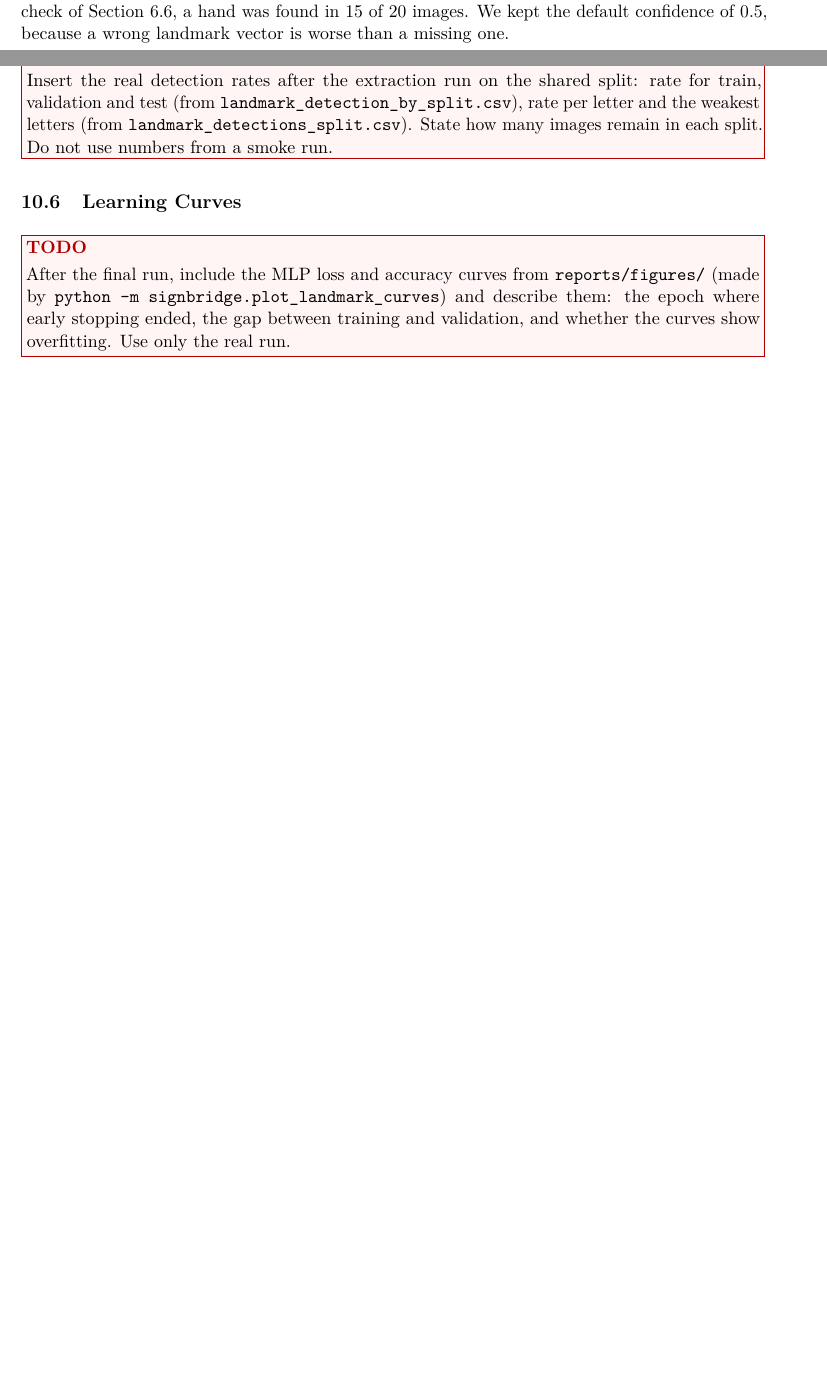
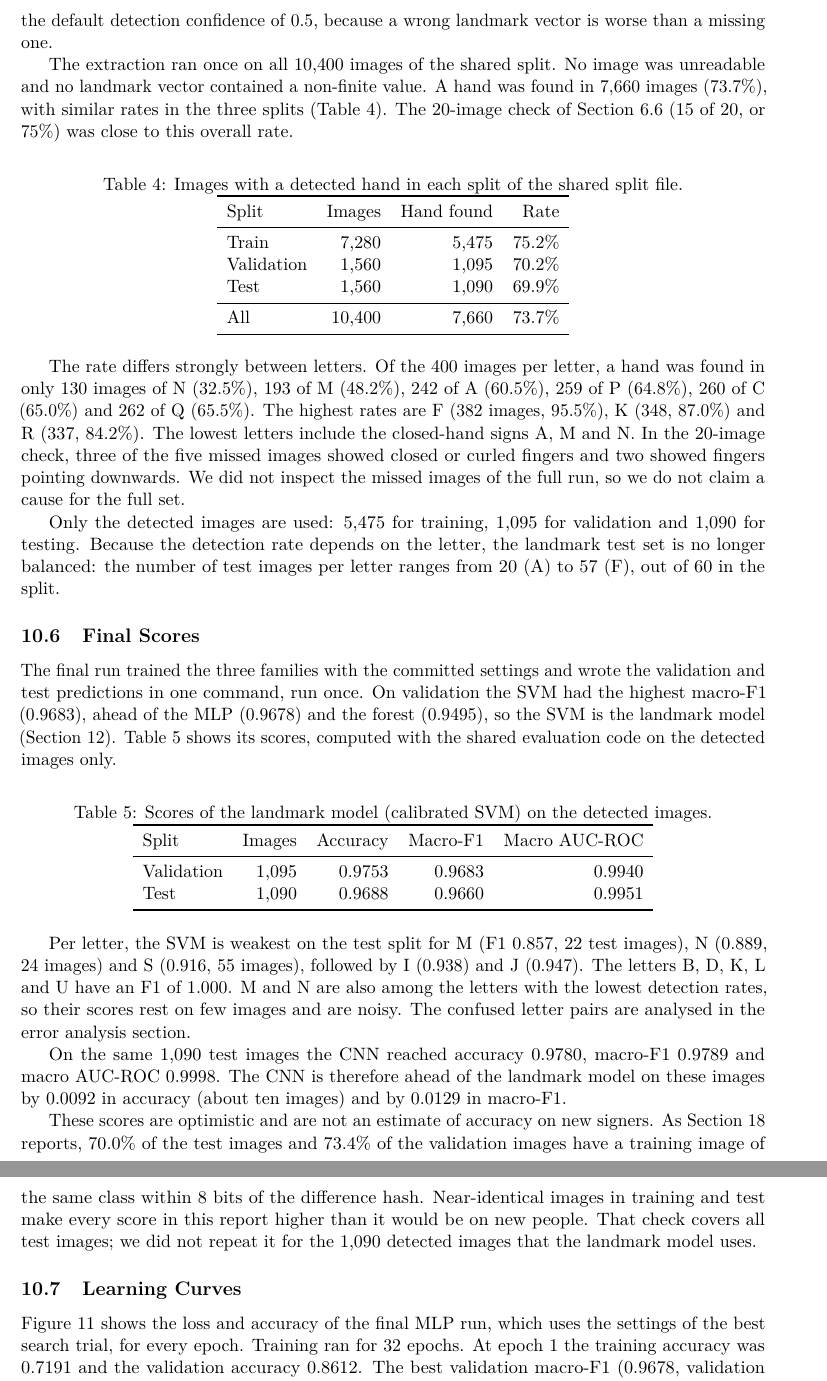
Before and after one commit to anasrashid369/signbridge-pk, a LaTeX document (docs/report/main.tex, which reads docs/report/sections/phase3_landmark.tex): two parts of pages 27 and 28 of 43 before the commit and two parts of pages 28 and 29 of 45 after it, joined at a grey line, cut so that both start at the same text, the shorter picture padded with empty space. Compiled offline with pdfLaTeX.

Commit message:
docs(report): add real landmark detection rates, scores and curves

```diff
--- a/docs/report/sections/phase3_landmark.tex
+++ b/docs/report/sections/phase3_landmark.tex
@@ -67,10 +67,55 @@ One command trains the models and writes the predictions: \texttt{python -m sign
 
 \subsection{Limitation: Images Without a Detected Hand}
 
-A landmark model can only predict for images in which MediaPipe finds a hand. Images without a detection are not counted as errors; they are missing from the prediction files, so landmark scores describe the detected images only and cannot be read as accuracy on all images. This is why the comparison with the CNN uses the common set of detected test images. In the 20-image check of Section~\ref{sec:feature-results}, a hand was found in 15 of 20 images. We kept the default confidence of 0.5, because a wrong landmark vector is worse than a missing one.
+A landmark model can only predict for images in which MediaPipe finds a hand. Images without a detection are not counted as errors; they are missing from the prediction files, so landmark scores describe the detected images only and cannot be read as accuracy on all images. We kept the default detection confidence of 0.5, because a wrong landmark vector is worse than a missing one.
 
-\todobox{Insert the real detection rates after the extraction run on the shared split: rate for train, validation and test (from \texttt{landmark\_detection\_by\_split.csv}), rate per letter and the weakest letters (from \texttt{landmark\_detections\_split.csv}). State how many images remain in each split. Do not use numbers from a smoke run.}
+The extraction ran once on all 10{,}400 images of the shared split. No image was unreadable and no landmark vector contained a non-finite value. A hand was found in 7{,}660 images (73.7\%), with similar rates in the three splits (Table~\ref{tab:landmark-detection}). The 20-image check of Section~\ref{sec:feature-results} (15 of 20, or 75\%) was close to this overall rate.
+
+\begin{table}[htbp]
+\centering
+\caption{Images with a detected hand in each split of the shared split file.}
+\label{tab:landmark-detection}
+\begin{tabular}{lrrr}
+\toprule
+Split & Images & Hand found & Rate \\
+\midrule
+Train & 7{,}280 & 5{,}475 & 75.2\% \\
+Validation & 1{,}560 & 1{,}095 & 70.2\% \\
+Test & 1{,}560 & 1{,}090 & 69.9\% \\
+\midrule
+All & 10{,}400 & 7{,}660 & 73.7\% \\
+\bottomrule
+\end{tabular}
+\end{table}
+
+The rate differs strongly between letters. Of the 400 images per letter, a hand was found in only 130 images of N (32.5\%), 193 of M (48.2\%), 242 of A (60.5\%), 259 of P (64.8\%), 260 of C (65.0\%) and 262 of Q (65.5\%). The highest rates are F (382 images, 95.5\%), K (348, 87.0\%) and R (337, 84.2\%). The lowest letters include the closed-hand signs A, M and N. In the 20-image check, three of the five missed images showed closed or curled fingers and two showed fingers pointing downwards. We did not inspect the missed images of the full run, so we do not claim a cause for the full set.
+
+Only the detected images are used: 5{,}475 for training, 1{,}095 for validation and 1{,}090 for testing. Because the detection rate depends on the letter, the landmark test set is no longer balanced: the number of test images per letter ranges from 20 (A) to 57 (F), out of 60 in the split.
+
+\subsection{Final Scores}
+
+The final run trained the three families with the committed settings and wrote the validation and test predictions in one command, run once. On validation the SVM had the highest macro-F1 (0.9683), ahead of the MLP (0.9678) and the forest (0.9495), so the SVM is the landmark model (Section~\ref{sec:landmark-hyperparameters}). Table~\ref{tab:landmark-scores} shows its scores, computed with the shared evaluation code on the detected images only.
+
+\begin{table}[htbp]
+\centering
+\caption{Scores of the landmark model (calibrated SVM) on the detected images.}
+\label{tab:landmark-scores}
+\begin{tabular}{lrrrr}
+\toprule
+Split & Images & Accuracy & Macro-F1 & Macro AUC-ROC \\
+\midrule
+Validation & 1{,}095 & 0.9753 & 0.9683 & 0.9940 \\
+Test & 1{,}090 & 0.9688 & 0.9660 & 0.9951 \\
+\bottomrule
+\end{tabular}
+\end{table}
+
+Per letter, the SVM is weakest on the test split for M (F1 0.857, 22 test images), N (0.889, 24 images) and S (0.916, 55 images), followed by I (0.938) and J (0.947). The letters B, D, K, L and U have an F1 of 1.000. M and N are also among the letters with the lowest detection rates, so their scores rest on few images and are noisy. The confused letter pairs are analysed in the error analysis section.
+
+On the same 1{,}090 test images the CNN reached accuracy 0.9780, macro-F1 0.9789 and macro AUC-ROC 0.9998. The CNN is therefore ahead of the landmark model on these images by 0.0092 in accuracy (about ten images) and by 0.0129 in macro-F1.
+
+These scores are optimistic and are not an estimate of accuracy on new signers. As Section~\ref{sec:limitations} reports, 70.0\% of the test images and 73.4\% of the validation images have a training image of the same class within 8 bits of the difference hash. Near-identical images in training and test make every score in this report higher than it would be on new people. That check covers all test images; we did not repeat it for the 1{,}090 detected images that the landmark model uses.
 
 \subsection{Learning Curves}
 
-\todobox{After the final run, include the MLP loss and accuracy curves from \texttt{reports/figures/} (made by \texttt{python -m signbridge.plot\_landmark\_curves}) and describe them: the epoch where early stopping ended, the gap between training and validation, and whether the curves show overfitting. Use only the real run.}
+Figure~\ref{fig:landmark-mlp-curves} shows the loss and accuracy of the final MLP run, which uses the settings of the best search trial, for every epoch. Training ran for 32 epochs. At epoch 1 the training accuracy was 0.7191 and the validation accuracy 0.8612. The best validation macro-F1 (0.9678, validation accuracy 0.9717) was reached at epoch 22, where the training accuracy was 0.9799. After 10 epochs without improvement training stopped at epoch 32, and the weights of epoch 22 were restored.
```
Also changed, not shown: docs/report/sections/phase3_landmark.tex (21 more changed lines).
